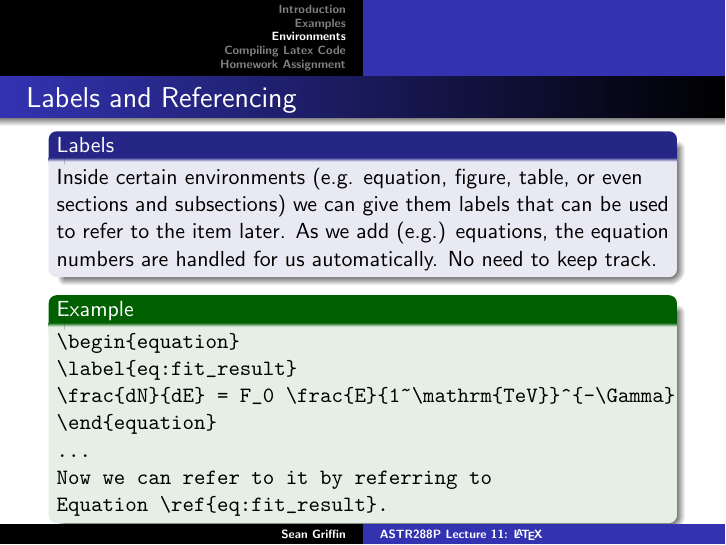
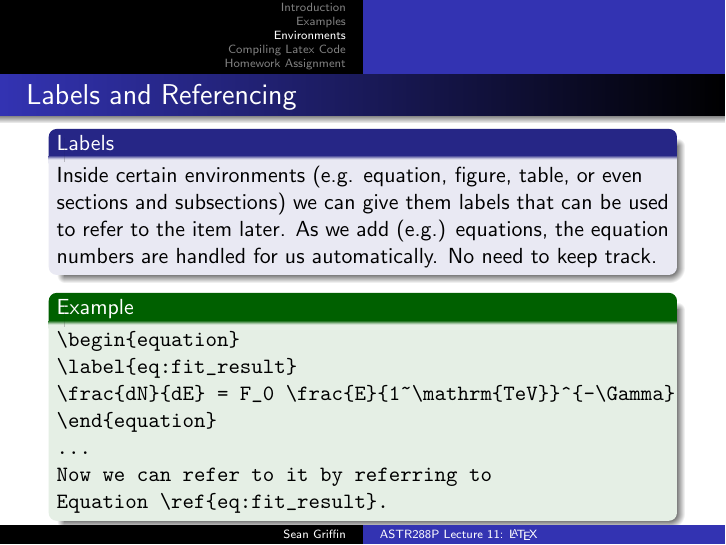
Before and after one commit to lepalmer/astr288p_student, LaTeX slides (lectures/lecture_11/lecture_11.tex): page 8 of 13. Compiled offline with pdfLaTeX.

Commit message:
Fixed ursa bug.

```diff
--- a/lectures/lecture_11/lecture_11.tex
+++ b/lectures/lecture_11/lecture_11.tex
@@ -1,6 +1,6 @@
 \documentclass{beamer}
 
-\usepackage{beamerthemeshadow}
+\usetheme{Warsaw}
 \setbeamertemplate{navigation symbols}{}
 \setbeamertemplate{caption}[numbered]
 
```
